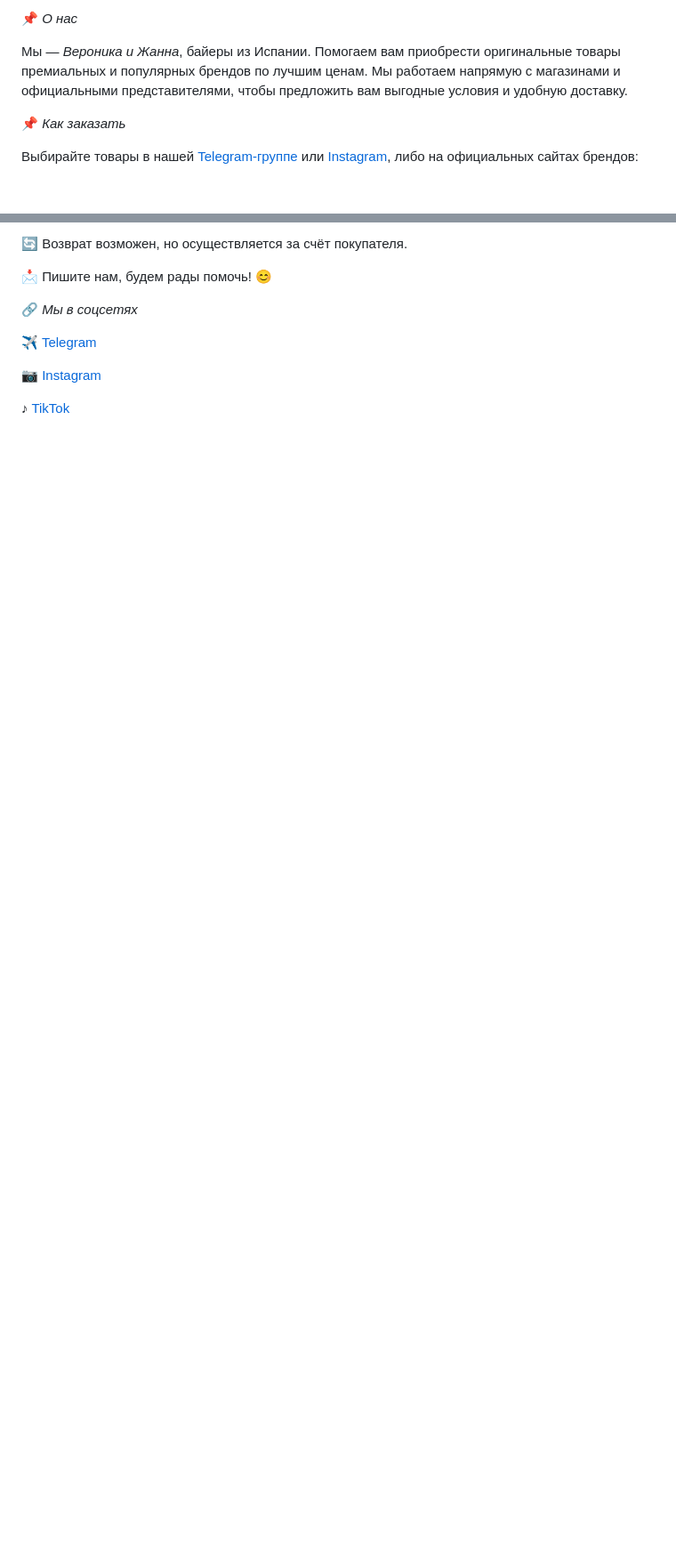
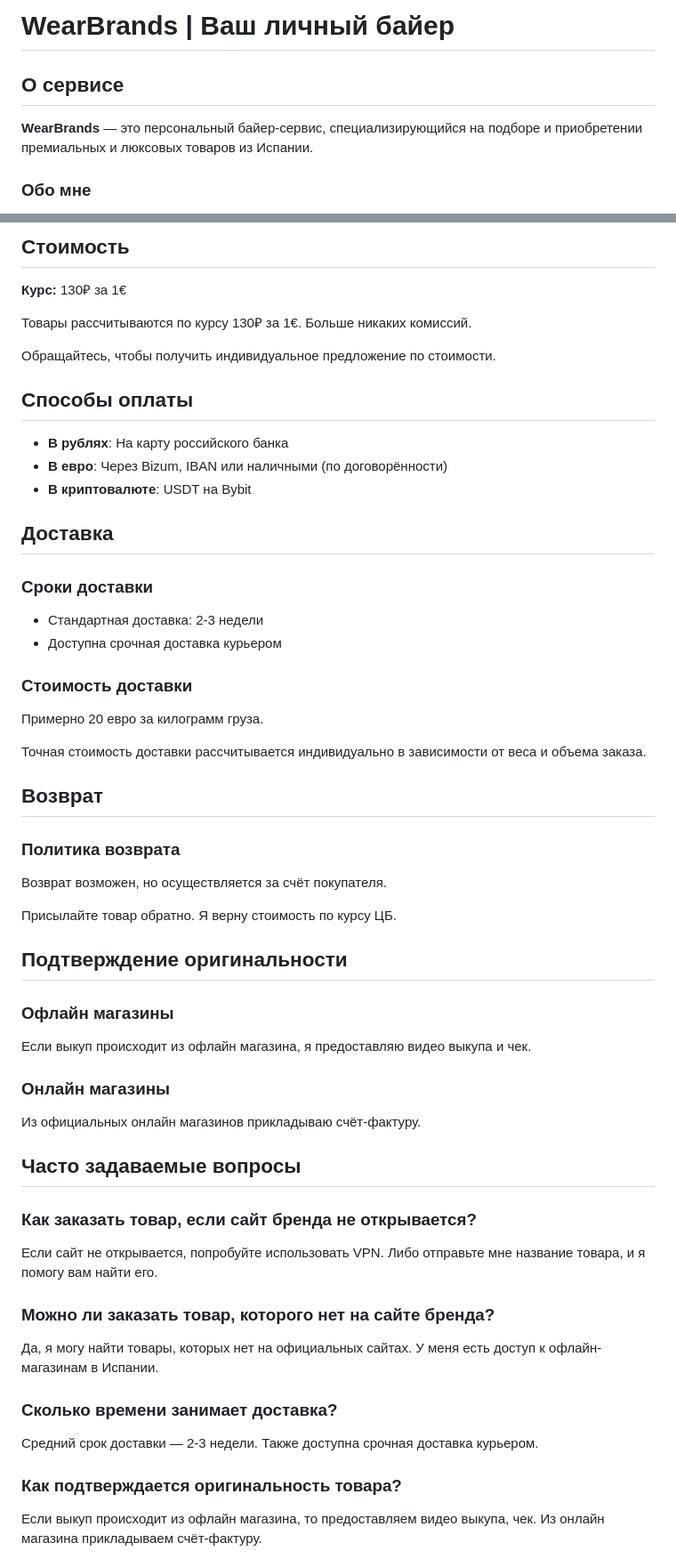
Before and after one commit to wearbrands/landing, a Markdown page: about.md, 2 parts joined by grey strips. Shown at 89% size. GitHub-like rendering; blank space fills up the shorter version.

Commit message:
add information from index.html to about.md

```diff
--- a/about.md
+++ b/about.md
@@ -1,8 +1,8 @@
-📌 *О нас*
+# WearBrands | Ваш личный байер
 
-Мы — *Вероника и Жанна*, байеры из Испании. Помогаем вам приобрести оригинальные товары премиальных и популярных брендов по лучшим ценам. Мы работаем напрямую с магазинами и официальными представителями, чтобы предложить вам выгодные условия и удобную доставку.
+## О сервисе
 
-📌 *Как заказать*
+**WearBrands** — это персональный байер-сервис, специализирующийся на подборе и приобретении премиальных и люксовых товаров из Испании.
 
-Выбирайте товары в нашей [Telegram-группе](https://t.me/wear_brands_spain) или [Instagram](https://www.instagram.com/wearbrand.s/), либо на официальных сайтах брендов:
+### Обо мне
 
@@ -46,12 +49,55 @@
 
-🔄 Возврат возможен, но осуществляется за счёт покупателя.
+## Стоимость
 
-📩 Пишите нам, будем рады помочь! 😊
+**Курс:** 130₽ за 1€
 
-🔗 *Мы в соцсетях*
+Товары рассчитываются по курсу 130₽ за 1€. Больше никаких комиссий.
 
-✈️ [Telegram](https://t.me/wear_brands_spain)
+Обращайтесь, чтобы получить индивидуальное предложение по стоимости.
 
-📷 [Instagram](https://www.instagram.com/wearbrand.s/)
+## Способы оплаты
 
-♪ [TikTok](https://www.tiktok.com/@wear.brands)
+- **В рублях**: На карту российского банка
+- **В евро**: Через Bizum, IBAN или наличными (по договорённости)
+- **В криптовалюте**: USDT на Bybit
+
+## Доставка
+
+### Сроки доставки
+- Стандартная доставка: 2-3 недели
+- Доступна срочная доставка курьером
+
+### Стоимость доставки
+Примерно 20 евро за килограмм груза.
+
+Точная стоимость доставки рассчитывается индивидуально в зависимости от веса и объема заказа.
+
+## Возврат
+
+### Политика возврата
+Возврат возможен, но осуществляется за счёт покупателя.
+
+Присылайте товар обратно. Я верну стоимость по курсу ЦБ.
+
+## Подтверждение оригинальности
+
+### Офлайн магазины
+Если выкуп происходит из офлайн магазина, я предоставляю видео выкупа и чек.
+
+### Онлайн магазины
+Из официальных онлайн магазинов прикладываю счёт-фактуру.
+
+## Часто задаваемые вопросы
+
+### Как заказать товар, если сайт бренда не открывается?
+Если сайт не открывается, попробуйте использовать VPN. Либо отправьте мне название товара, и я помогу вам найти его.
+
+### Можно ли заказать товар, которого нет на сайте бренда?
+Да, я могу найти товары, которых нет на официальных сайтах. У меня есть доступ к офлайн-магазинам в Испании.
+
+### Сколько времени занимает доставка?
+Средний срок доставки — 2-3 недели. Также доступна срочная доставка курьером.
+
+### Как подтверждается оригинальность товара?
+Если выкуп происходит из офлайн магазина, то предоставляем видео выкупа, чек. Из онлайн магазина прикладываем счёт-фактуру.
+
```
Also changed, not shown: other parts of about.md (+63 -26 lines).
